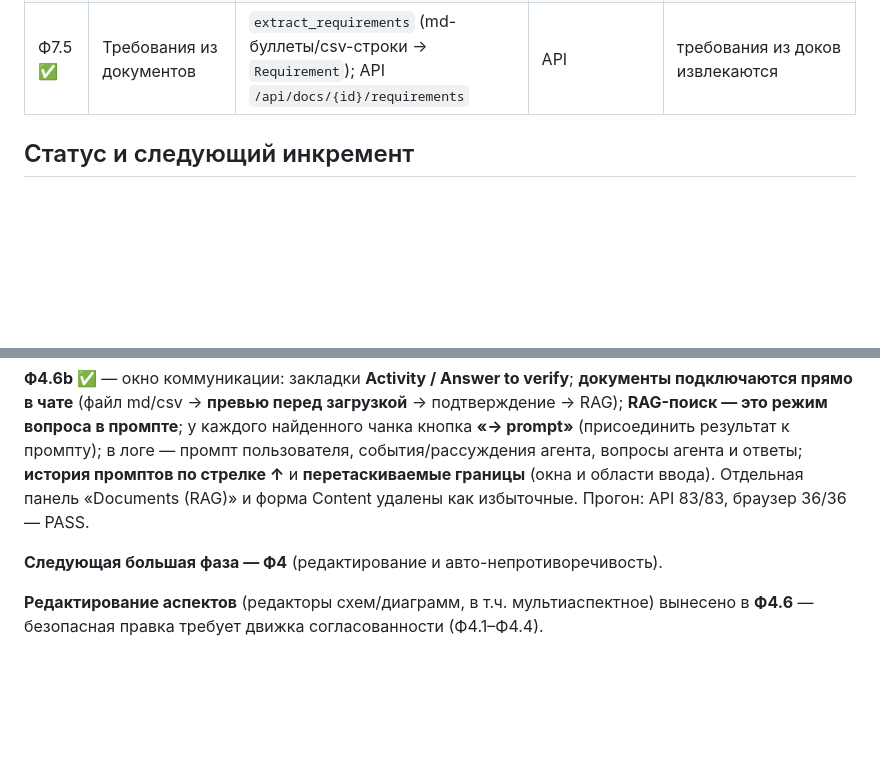
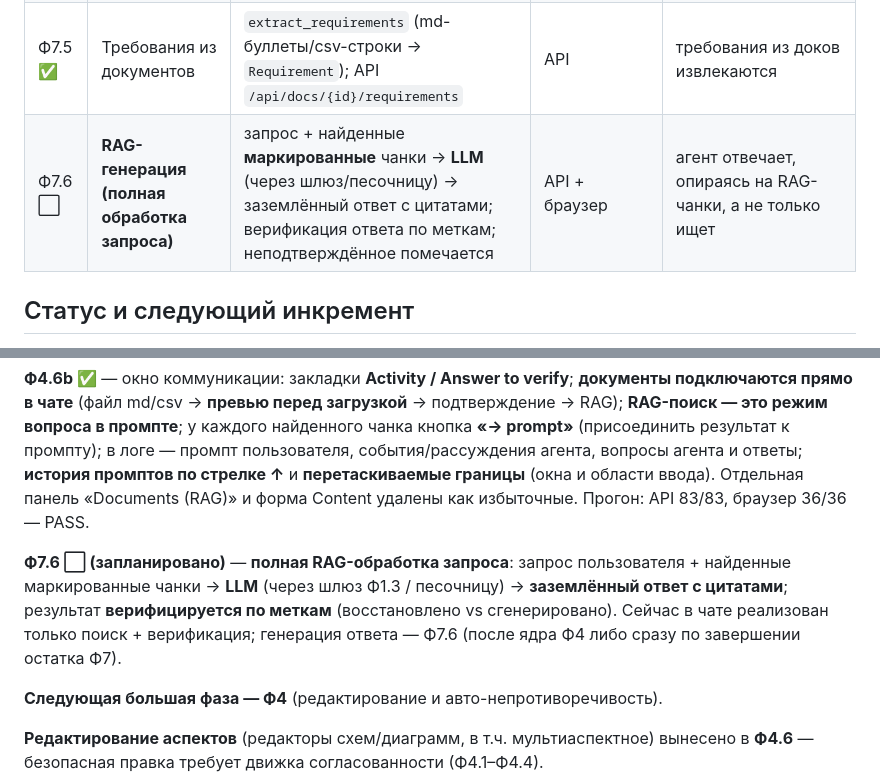
Before and after one commit to pol4/ArchIDE, a Markdown page: IMPLEMENTATION_PLAN.md, 2 parts joined by grey strips. Drawn GitHub-style; blank space fills up the shorter version.

```diff
--- a/IMPLEMENTATION_PLAN.md
+++ b/IMPLEMENTATION_PLAN.md
@@ -108,6 +108,7 @@
 | Ф7.3 ✅ | Метки чанков | `backend/markers.py` (HMAC-подпись), метка на каждый чанк; API `/api/markers/verify` | API | чанки промаркированы и проверяемы |
 | Ф7.4 ✅ | Маркерная верификация ответов | `verify_grounding` — supported/unsupported по маркированным чанкам; API `/api/rag/verify` | API + браузер | неподтверждённое помечается |
 | Ф7.5 ✅ | Требования из документов | `extract_requirements` (md-буллеты/csv-строки → `Requirement`); API `/api/docs/{id}/requirements` | API | требования из доков извлекаются |
+| Ф7.6 ⬜ | **RAG-генерация (полная обработка запроса)** | запрос + найденные **маркированные** чанки → **LLM** (через шлюз/песочницу) → заземлённый ответ с цитатами; верификация ответа по меткам; неподтверждённое помечается | API + браузер | агент отвечает, опираясь на RAG-чанки, а не только ищет |
 
 ## Статус и следующий инкремент
 
@@ -185,6 +186,12 @@ Reconciler). Перед её стартом — согласование (нов
 Отдельная панель «Documents (RAG)» и форма Content удалены как избыточные.
 Прогон: API 83/83, браузер 36/36 — PASS.
 
+**Ф7.6 ⬜ (запланировано)** — **полная RAG-обработка запроса**: запрос пользователя +
+найденные маркированные чанки → **LLM** (через шлюз Ф1.3 / песочницу) → **заземлённый
+ответ с цитатами**; результат **верифицируется по меткам** (восстановлено vs сгенерировано).
+Сейчас в чате реализован только поиск + верификация; генерация ответа — Ф7.6 (после ядра
+Ф4 либо сразу по завершении остатка Ф7).
+
 **Следующая большая фаза — Ф4** (редактирование и авто-непротиворечивость).
 
 **Редактирование аспектов** (редакторы схем/диаграмм, в т.ч. мультиаспектное)
```
Also changed, not shown: ARCHITECTURE.md (+3 -2 lines), Concept.md (+4 -0 lines).
